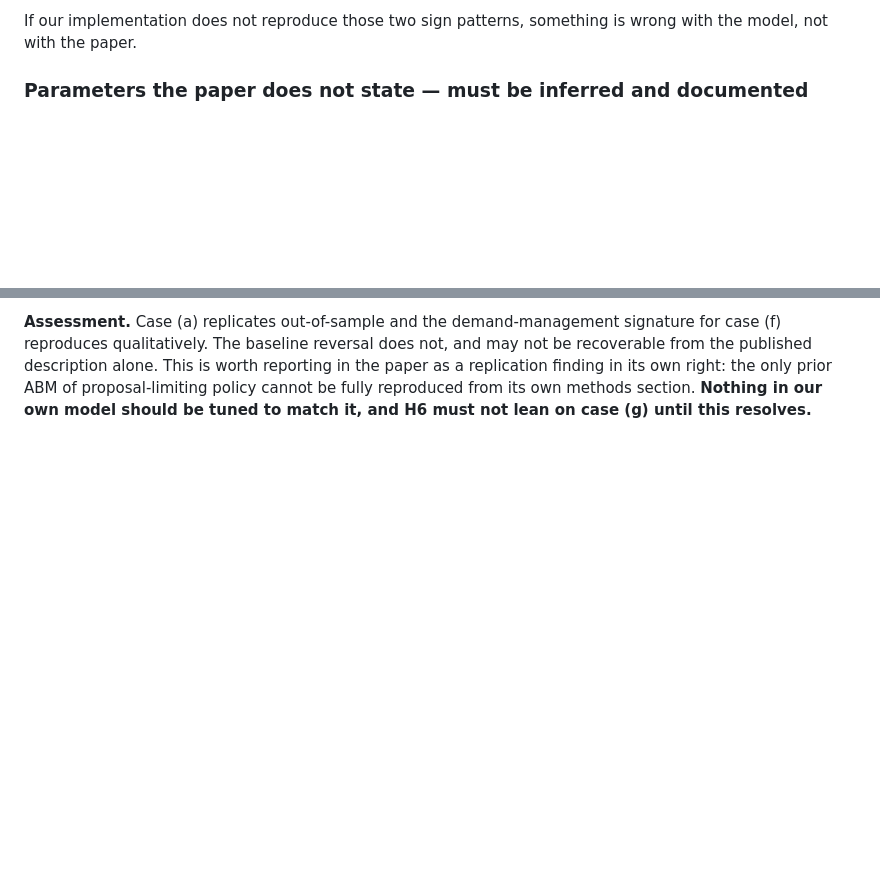
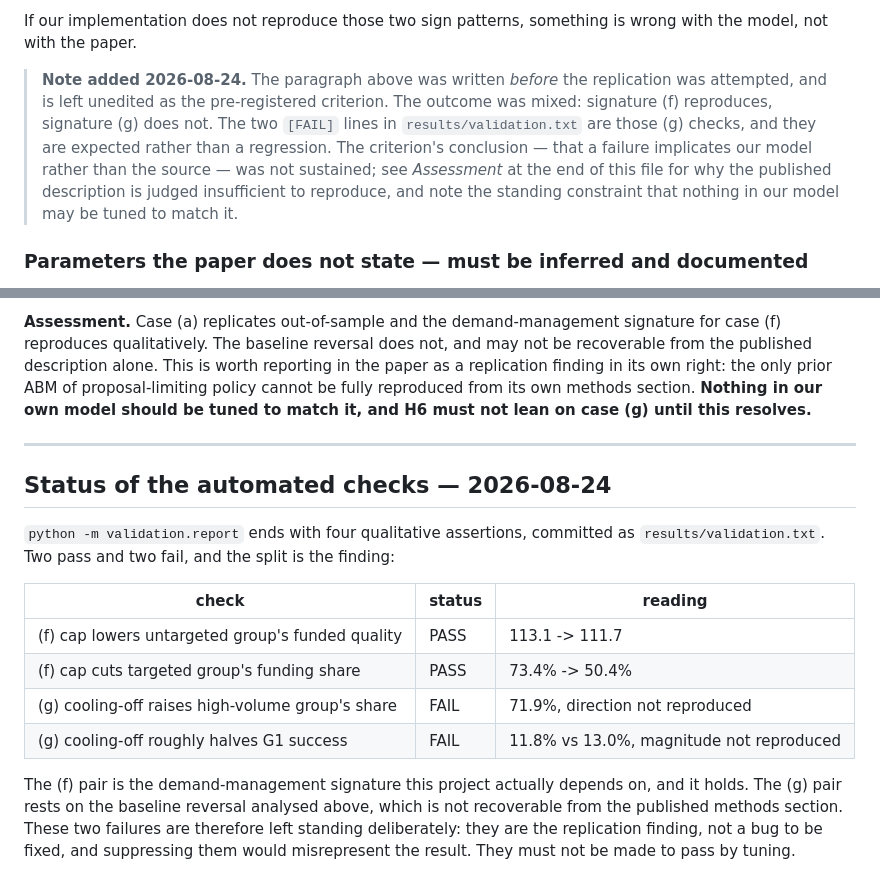
Before and after one commit to jhudsy/demand_management, a Markdown page: notes/validation.md, 2 parts joined by grey strips. GitHub-like rendering; blank space fills up the shorter version.

Commit message:
Document the Roebber & Schultz non-reproduction where it is visible
The repo went public with a contradiction a reader could hit unaided:
results/validation.txt ends in two [FAIL] lines, while notes/validation.md
carried a pre-registered criterion stating that such a failure means "something
is wrong with the model, not with the paper". The resolution existed only in an
Assessment section further down the same file, unlinked from either place.

Three additive notes, no existing text altered:

- notes/validation.md: dated note directly beneath the pre-registered
  criterion recording that (f) reproduces and (g) does not, and that the
  criterion's conclusion was not sustained. The original paragraph is left
  verbatim -- editing a criterion after seeing the result would destroy the
  audit trail it exists to provide.
- notes/validation.md: closing section mapping each of the four automated
  assertions to PASS/FAIL with its figures, stating that the two failures are
  the replication finding rather than a defect, and that they must not be made
  to pass by tuning.
- README.md: points at the two [FAIL] lines so a reader meets the explanation
  before the output.
- notes/findings-2026-08-04.md: banner marking it a superseded working log,
  since the README's caveat is invisible to anyone landing on the file direct.

AUDIT: documentation only. No code, no results, no paper. All figures quoted
were cross-checked against results/validation.txt and are unchanged. The two
failing checks remain failing.

Co-Authored-By: Claude Opus 5 <noreply@anthropic.com>

```diff
--- a/notes/validation.md
+++ b/notes/validation.md
@@ -54,6 +54,16 @@ reproduce. The **qualitative** signatures matter more than the third decimal:
 
 If our implementation does not reproduce those two sign patterns, something is
 wrong with the model, not with the paper.
+
+> **Note added 2026-08-24.** The paragraph above was written *before* the
+> replication was attempted, and is left unedited as the pre-registered
+> criterion. The outcome was mixed: signature (f) reproduces, signature (g) does
+> not. The two `[FAIL]` lines in `results/validation.txt` are those (g) checks,
+> and they are expected rather than a regression. The criterion's conclusion —
+> that a failure implicates our model rather than the source — was not sustained;
+> see *Assessment* at the end of this file for why the published description is
+> judged insufficient to reproduce, and note the standing constraint that nothing
+> in our model may be tuned to match it.
 
 ### Parameters the paper does not state — must be inferred and documented
 
@@ -275,3 +285,24 @@ reporting in the paper as a replication finding in its own right: the only prior
 ABM of proposal-limiting policy cannot be fully reproduced from its own methods
 section. **Nothing in our own model should be tuned to match it, and H6 must not
 lean on case (g) until this resolves.**
+
+---
+
+## Status of the automated checks — 2026-08-24
+
+`python -m validation.report` ends with four qualitative assertions, committed as
+`results/validation.txt`. Two pass and two fail, and the split is the finding:
+
+| check | status | reading |
+|---|---|---|
+| (f) cap lowers untargeted group's funded quality | PASS | 113.1 -> 111.7 |
+| (f) cap cuts targeted group's funding share | PASS | 73.4% -> 50.4% |
+| (g) cooling-off raises high-volume group's share | FAIL | 71.9%, direction not reproduced |
+| (g) cooling-off roughly halves G1 success | FAIL | 11.8% vs 13.0%, magnitude not reproduced |
+
+The (f) pair is the demand-management signature this project actually depends on,
+and it holds. The (g) pair rests on the baseline reversal analysed above, which
+is not recoverable from the published methods section. These two failures are
+therefore left standing deliberately: they are the replication finding, not a bug
+to be fixed, and suppressing them would misrepresent the result. They must not be
+made to pass by tuning.
```
Also changed, not shown: README.md (+3 -1 lines), notes/findings-2026-08-04.md (+5 -0 lines).
